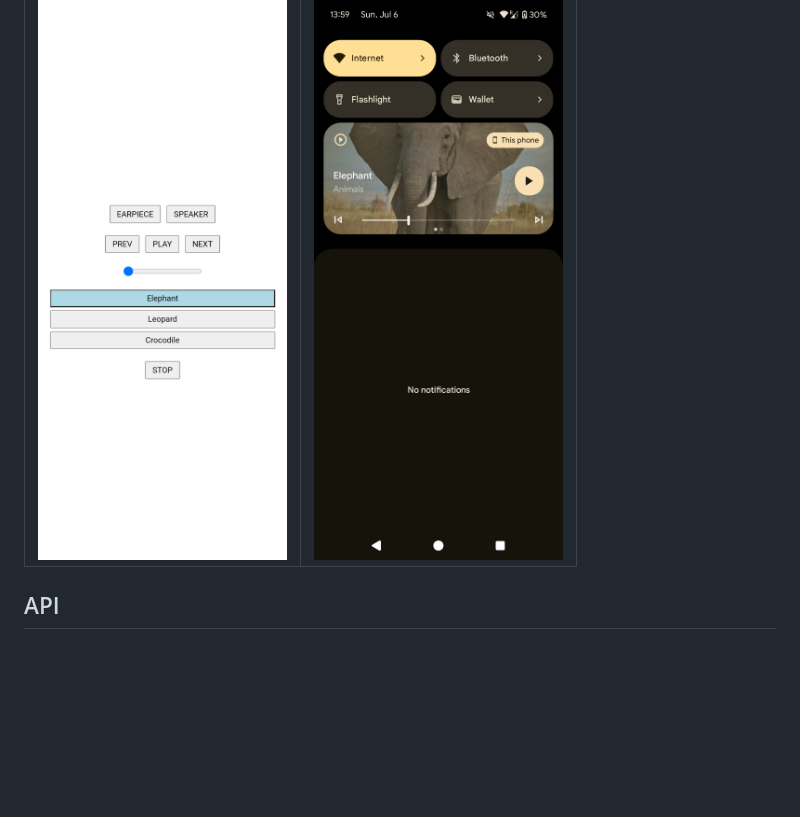
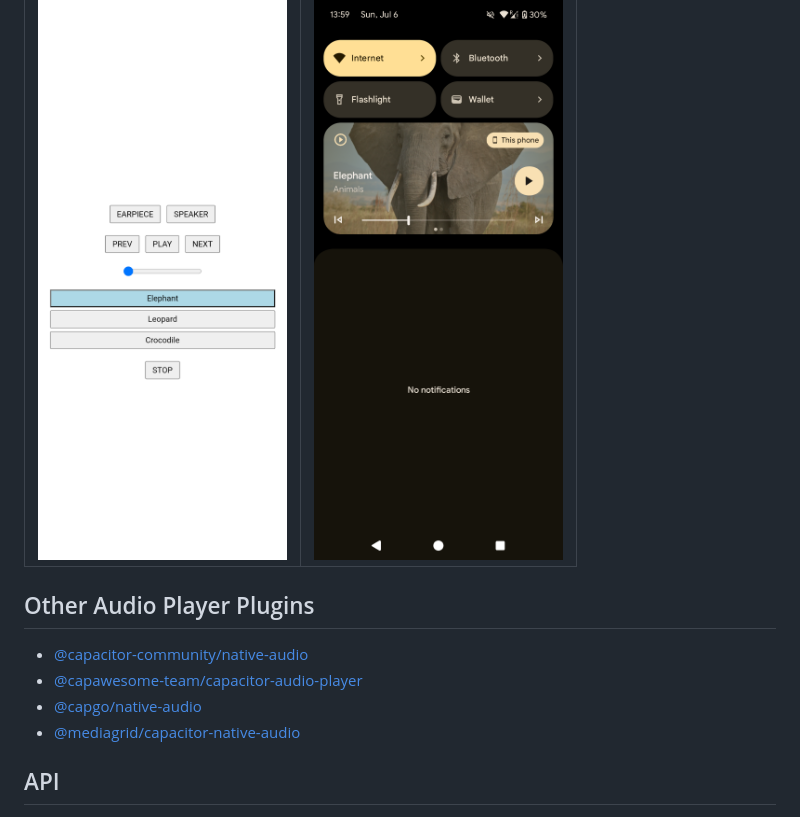
Before and after one commit to smartcompanion-app/native-audio-player, a Markdown page: README.md, the part around the change. Rendered like a GitHub page; blank space fills up the shorter version.

Commit message:
chore: Readme Update

```diff
--- a/README.md
+++ b/README.md
@@ -36,6 +36,13 @@ In folder `./example` a full usage example is available. This example is also us
 | Demo App | Native Audio Player |
 |---|---|
 | ![Demo App Screen](docs/demo-app-screen.png) | ![Native Audio Player (Android)](docs/native-audio-player.png) |
+
+## Other Audio Player Plugins
+
+ - [@capacitor-community/native-audio](https://github.com/capacitor-community/native-audio)
+ - [@capawesome-team/capacitor-audio-player](https://capawesome.io/plugins/audio-player/)
+ - [@capgo/native-audio](https://github.com/Cap-go/capacitor-native-audio)
+ - [@mediagrid/capacitor-native-audio](https://github.com/mediagrid/capacitor-native-audio)
 
 ## API
 
```
